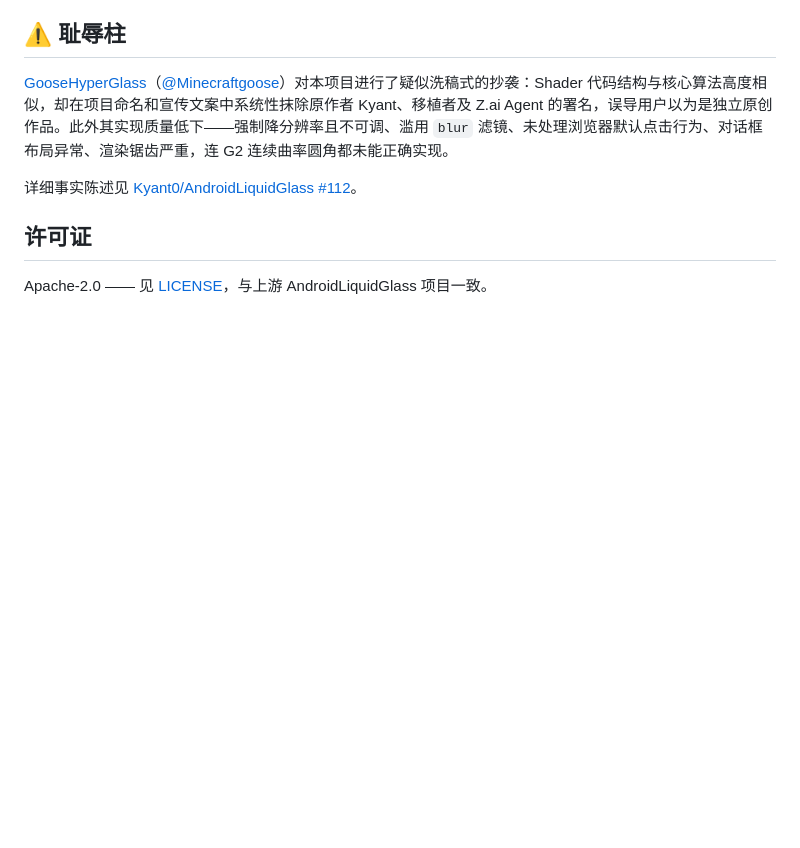
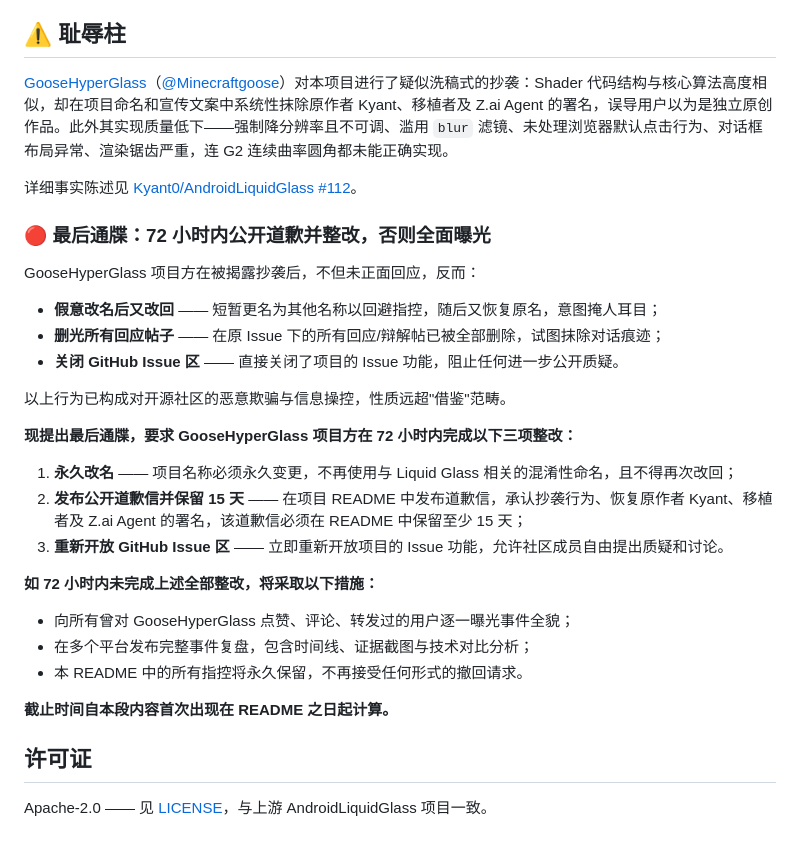
Before and after one commit to martin65536/liquid-glass-webgl, a Markdown page: README.md, the part around the change. GitHub-like rendering; blank space fills up the shorter version.

```diff
--- a/README.md
+++ b/README.md
@@ -133,6 +133,30 @@ Settings 页提供 DPR 覆盖、模糊 tap cap、模糊降采样、全局可分
 
 详细事实陈述见 [Kyant0/AndroidLiquidGlass #112](https://github.com/Kyant0/AndroidLiquidGlass/issues/112)。
 
+### 🔴 最后通牒：72 小时内公开道歉并整改，否则全面曝光
+
+GooseHyperGlass 项目方在被揭露抄袭后，不但未正面回应，反而：
+
+- **假意改名后又改回** —— 短暂更名为其他名称以回避指控，随后又恢复原名，意图掩人耳目；
+- **删光所有回应帖子** —— 在原 Issue 下的所有回应/辩解帖已被全部删除，试图抹除对话痕迹；
+- **关闭 GitHub Issue 区** —— 直接关闭了项目的 Issue 功能，阻止任何进一步公开质疑。
+
+以上行为已构成对开源社区的恶意欺骗与信息操控，性质远超"借鉴"范畴。
+
+**现提出最后通牒，要求 GooseHyperGlass 项目方在 72 小时内完成以下三项整改：**
+
+1. **永久改名** —— 项目名称必须永久变更，不再使用与 Liquid Glass 相关的混淆性命名，且不得再次改回；
+2. **发布公开道歉信并保留 15 天** —— 在项目 README 中发布道歉信，承认抄袭行为、恢复原作者 Kyant、移植者及 Z.ai Agent 的署名，该道歉信必须在 README 中保留至少 15 天；
+3. **重新开放 GitHub Issue 区** —— 立即重新开放项目的 Issue 功能，允许社区成员自由提出质疑和讨论。
+
+**如 72 小时内未完成上述全部整改，将采取以下措施：**
+
+- 向所有曾对 GooseHyperGlass 点赞、评论、转发过的用户逐一曝光事件全貌；
+- 在多个平台发布完整事件复盘，包含时间线、证据截图与技术对比分析；
+- 本 README 中的所有指控将永久保留，不再接受任何形式的撤回请求。
+
+**截止时间自本段内容首次出现在 README 之日起计算。**
+
 ## 许可证
 
 Apache-2.0 —— 见 [LICENSE](./LICENSE)，与上游 AndroidLiquidGlass 项目一致。
```
Also changed, not shown: README.en.md (+24 -0 lines).
